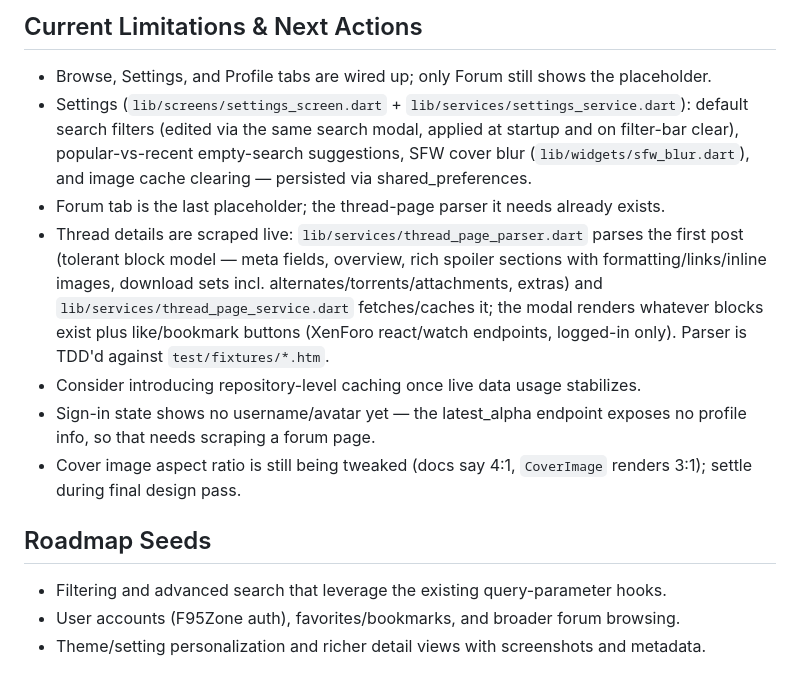
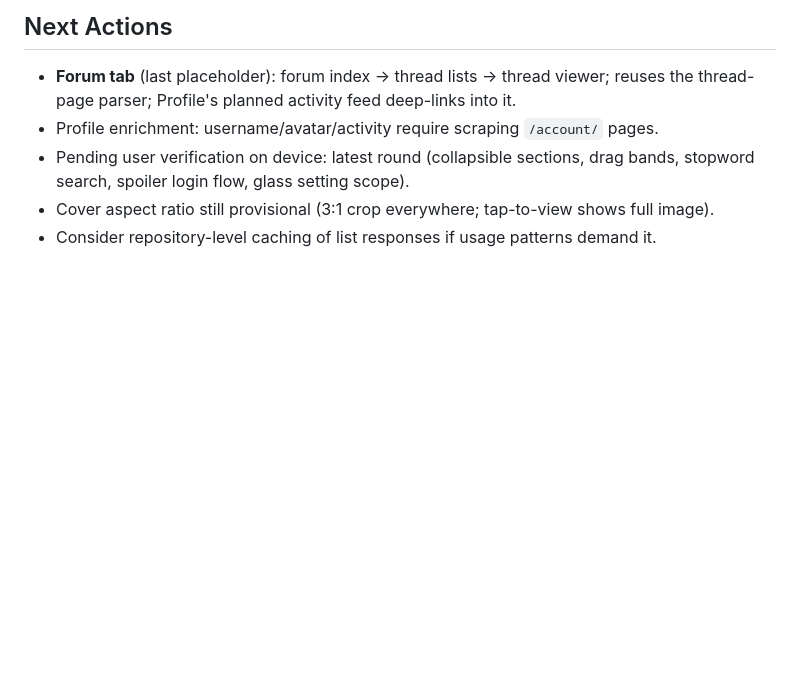
Before and after one commit to Broodyr/F95-Portal, a Markdown page: README.md, the part around one of its changes. GitHub-like rendering; blank space fills up the shorter version.

```diff
--- a/README.md
+++ b/README.md
@@ -55,14 +41,7 @@
 
-## Current Limitations & Next Actions
-- Browse, Settings, and Profile tabs are wired up; only Forum still shows the placeholder.
-- Settings (`lib/screens/settings_screen.dart` + `lib/services/settings_service.dart`): default search filters (edited via the same search modal, applied at startup and on filter-bar clear), popular-vs-recent empty-search suggestions, SFW cover blur (`lib/widgets/sfw_blur.dart`), and image cache clearing — persisted via shared_preferences.
-- Forum tab is the last placeholder; the thread-page parser it needs already exists.
-- Thread details are scraped live: `lib/services/thread_page_parser.dart` parses the first post (tolerant block model — meta fields, overview, rich spoiler sections with formatting/links/inline images, download sets incl. alternates/torrents/attachments, extras) and `lib/services/thread_page_service.dart` fetches/caches it; the modal renders whatever blocks exist plus like/bookmark buttons (XenForo react/watch endpoints, logged-in only). Parser is TDD'd against `test/fixtures/*.htm`.
-- Consider introducing repository-level caching once live data usage stabilizes.
-- Sign-in state shows no username/avatar yet — the latest_alpha endpoint exposes no profile info, so that needs scraping a forum page.
-- Cover image aspect ratio is still being tweaked (docs say 4:1, `CoverImage` renders 3:1); settle during final design pass.
-
-## Roadmap Seeds
-- Filtering and advanced search that leverage the existing query-parameter hooks.
-- User accounts (F95Zone auth), favorites/bookmarks, and broader forum browsing.
-- Theme/setting personalization and richer detail views with screenshots and metadata.
+## Next Actions
+- **Forum tab** (last placeholder): forum index → thread lists → thread viewer; reuses the thread-page parser; Profile's planned activity feed deep-links into it.
+- Profile enrichment: username/avatar/activity require scraping `/account/` pages.
+- Pending user verification on device: latest round (collapsible sections, drag bands, stopword search, spoiler login flow, glass setting scope).
+- Cover aspect ratio still provisional (3:1 crop everywhere; tap-to-view shows full image).
+- Consider repository-level caching of list responses if usage patterns demand it.
```
Also changed, not shown: other parts of README.md (+31 -45 lines).
